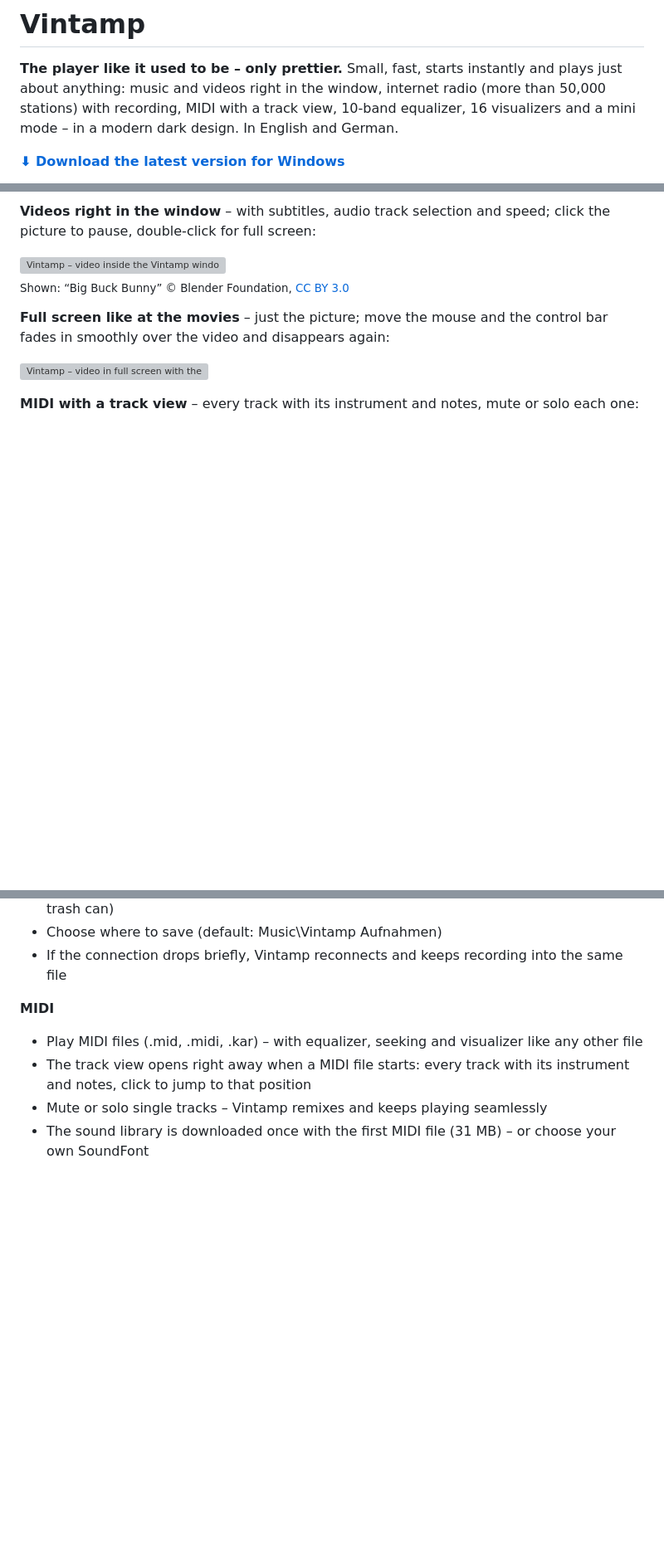
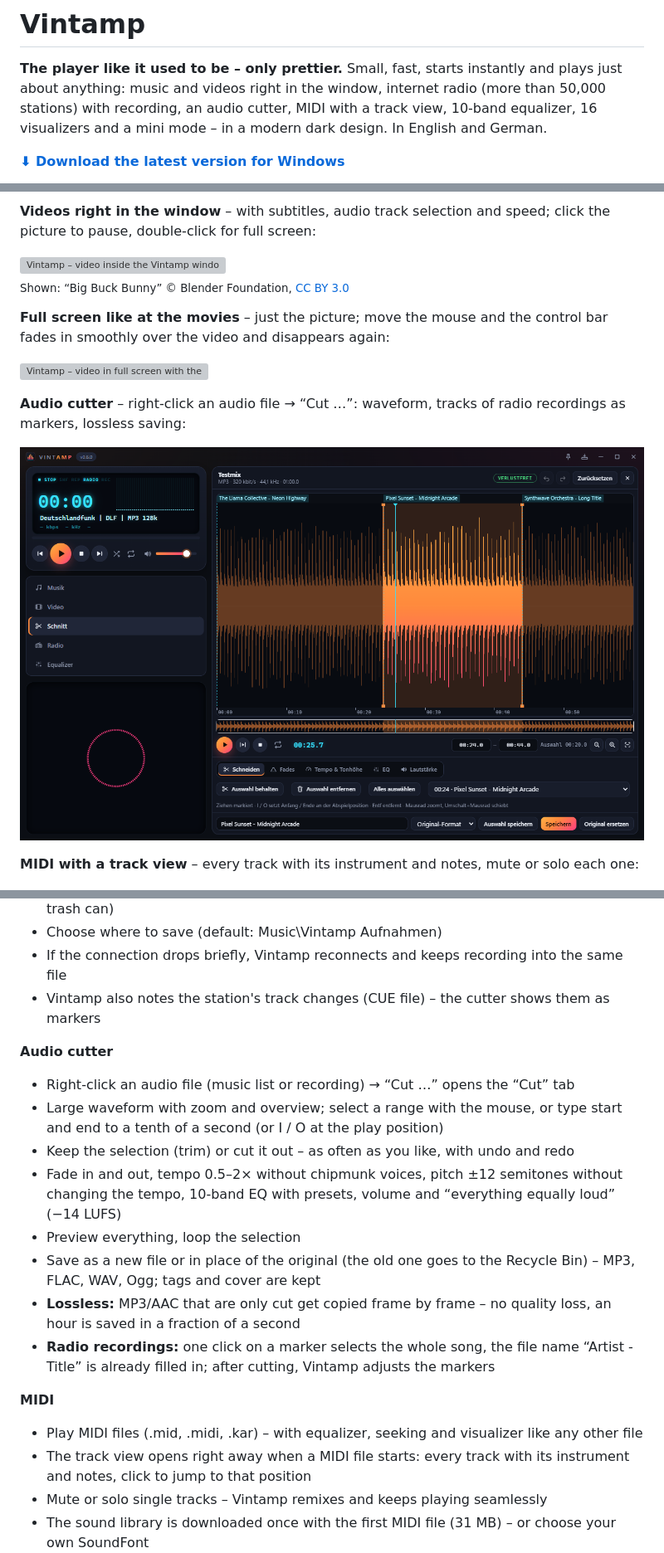
Before and after one commit to hunther2k/vintamp-releases, a Markdown page: README.en.md, 3 parts joined by grey strips. Shown at 83% size. Drawn GitHub-style; pictures changed too: docs/cutter.png (added); blank space fills up the shorter version; grey boxes are pictures that could not be loaded.

```diff
--- a/README.en.md
+++ b/README.en.md
@@ -4,7 +4,7 @@
 
 **The player like it used to be – only prettier.**
 Small, fast, starts instantly and plays just about anything: music and videos right in the window,
-internet radio (more than 50,000 stations) with recording, MIDI with a track view, 10-band equalizer, 16 visualizers
+internet radio (more than 50,000 stations) with recording, an audio cutter, MIDI with a track view, 10-band equalizer, 16 visualizers
 and a mini mode – in a modern dark design. In English and German.
 
 **[⬇ Download the latest version for Windows](https://github.com/hunther2k/vintamp-releases/releases/latest)**
@@ -39,6 +39,10 @@ and a mini mode – in a modern dark design. In English and German.
 **Full screen like at the movies** – just the picture; move the mouse and the control bar fades in smoothly over the video and disappears again:
 
 <p><img src="docs/video-vollbild.png" alt="Vintamp – video in full screen with the control bar shown" width="790"></p>
+
+**Audio cutter** – right-click an audio file → “Cut …”: waveform, tracks of radio recordings as markers, lossless saving:
+
+<p><img src="docs/cutter.png" alt="Vintamp – audio cutter with waveform, selection and track markers" width="790"></p>
 
 **MIDI with a track view** – every track with its instrument and notes, mute or solo each one:
 
@@ -97,6 +101,22 @@ and a mini mode – in a modern dark design. In English and German.
   show in folder, move one or several to the Recycle Bin at once (Del, right-click or trash can)
 - Choose where to save (default: Music\Vintamp Aufnahmen)
 - If the connection drops briefly, Vintamp reconnects and keeps recording into the same file
+- Vintamp also notes the station's track changes (CUE file) – the cutter shows them as markers
+
+**Audio cutter**
+- Right-click an audio file (music list or recording) → “Cut …” opens the “Cut” tab
+- Large waveform with zoom and overview; select a range with the mouse, or type start and end
+  to a tenth of a second (or I / O at the play position)
+- Keep the selection (trim) or cut it out – as often as you like, with undo and redo
+- Fade in and out, tempo 0.5–2× without chipmunk voices, pitch ±12 semitones without changing the tempo,
+  10-band EQ with presets, volume and “everything equally loud” (−14 LUFS)
+- Preview everything, loop the selection
+- Save as a new file or in place of the original (the old one goes to the Recycle Bin) – MP3, FLAC, WAV, Ogg;
+  tags and cover are kept
+- **Lossless:** MP3/AAC that are only cut get copied frame by frame – no quality loss,
+  an hour is saved in a fraction of a second
+- **Radio recordings:** one click on a marker selects the whole song, the file name “Artist - Title”
+  is already filled in; after cutting, Vintamp adjusts the markers
 
 **MIDI**
 - Play MIDI files (.mid, .midi, .kar) – with equalizer, seeking and visualizer like any other file
```
Also changed, not shown: other parts of README.en.md (+6 -5 lines), README.md (+27 -6 lines).
